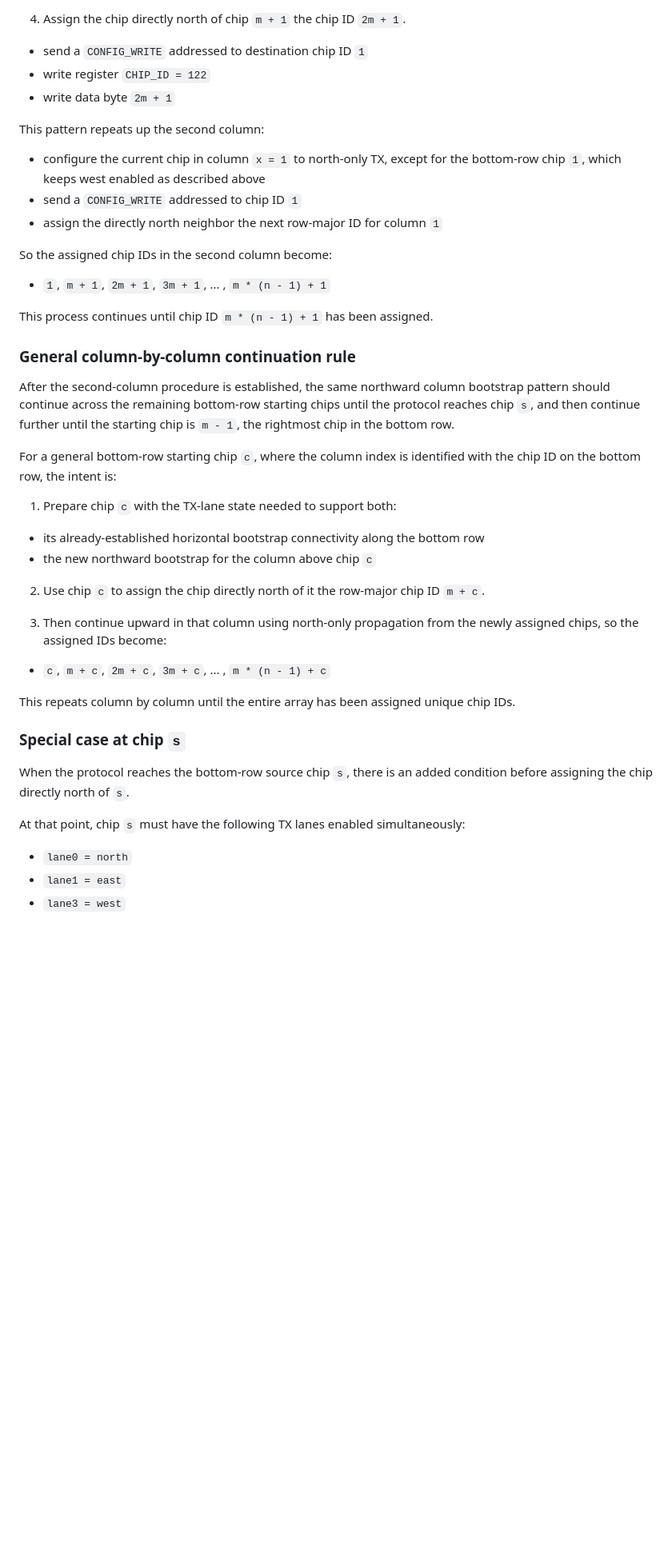
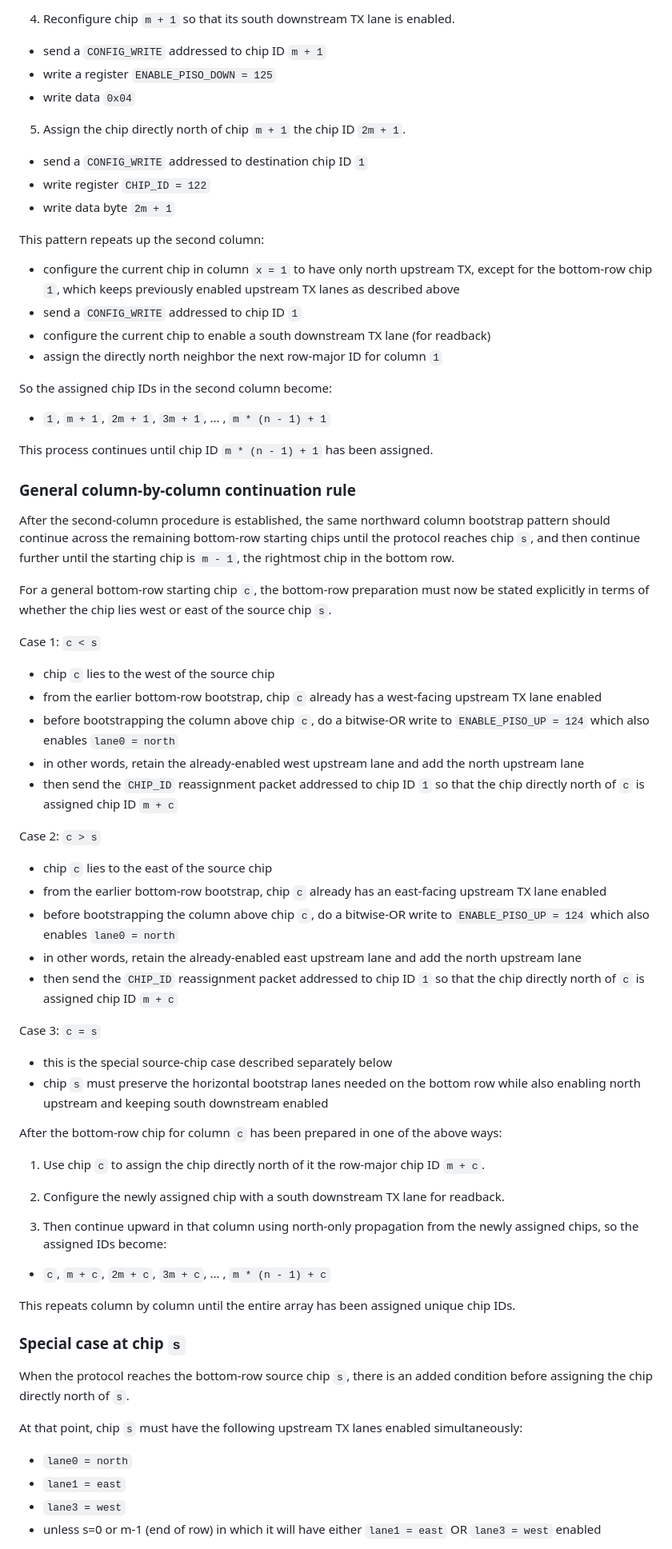
Before and after one commit to snr-laboratory/snrlab-chip-network-sim, a Markdown page: chip_network_sim/larpix_network_sim/CHIP_ID_BOOTSTRAP_SCRIPT_PLAN.md, the part around one of its changes. Shown at 80% size. Rendered like a GitHub page; blank space fills up the shorter version.

```diff
--- a/chip_network_sim/larpix_network_sim/CHIP_ID_BOOTSTRAP_SCRIPT_PLAN.md
+++ b/chip_network_sim/larpix_network_sim/CHIP_ID_BOOTSTRAP_SCRIPT_PLAN.md
@@ -267,13 +301,19 @@ The sequence for the second column is:
 - write data `0x01`
 
-4. Assign the chip directly north of chip `m + 1` the chip ID `2m + 1`.
+4. Reconfigure chip `m + 1` so that its south downstream TX lane is enabled.
+- send a `CONFIG_WRITE` addressed to chip ID `m + 1`
+- write a register `ENABLE_PISO_DOWN = 125`
+- write data `0x04`
+
+5. Assign the chip directly north of chip `m + 1` the chip ID `2m + 1`.
 - send a `CONFIG_WRITE` addressed to destination chip ID `1`
 - write register `CHIP_ID = 122`
 - write data byte `2m + 1`
 
 This pattern repeats up the second column:
-- configure the current chip in column `x = 1` to north-only TX, except for the bottom-row chip `1`, which keeps west enabled as described above
+- configure the current chip in column `x = 1` to have only north upstream TX, except for the bottom-row chip `1`, which keeps previously enabled upstream TX lanes as described above
 - send a `CONFIG_WRITE` addressed to chip ID `1`
+- configure the current chip to enable a south downstream TX lane (for readback)
 - assign the directly north neighbor the next row-major ID for column `1`
 
 So the assigned chip IDs in the second column become:
@@ -285,13 +325,31 @@ This process continues until chip ID `m * (n - 1) + 1` has been assigned.
 
 After the second-column procedure is established, the same northward column bootstrap pattern should continue across the remaining bottom-row starting chips until the protocol reaches chip `s`, and then continue further until the starting chip is `m - 1`, the rightmost chip in the bottom row.
 
-For a general bottom-row starting chip `c`, where the column index is identified with the chip ID on the bottom row, the intent is:
+For a general bottom-row starting chip `c`, the bottom-row preparation must now be stated explicitly in terms of whether the chip lies west or east of the source chip `s`.
 
-1. Prepare chip `c` with the TX-lane state needed to support both:
-- its already-established horizontal bootstrap connectivity along the bottom row
-- the new northward bootstrap for the column above chip `c`
+Case 1: `c < s`
+- chip `c` lies to the west of the source chip
+- from the earlier bottom-row bootstrap, chip `c` already has a west-facing upstream TX lane enabled
+- before bootstrapping the column above chip `c`, do a bitwise-OR write to `ENABLE_PISO_UP = 124` which also enables `lane0 = north`
+- in other words, retain the already-enabled west upstream lane and add the north upstream lane
+- then send the `CHIP_ID` reassignment packet addressed to chip ID `1` so that the chip directly north of `c` is assigned chip ID `m + c`
 
-2. Use chip `c` to assign the chip directly north of it the row-major chip ID `m + c`.
+Case 2: `c > s`
+- chip `c` lies to the east of the source chip
+- from the earlier bottom-row bootstrap, chip `c` already has an east-facing upstream TX lane enabled
+- before bootstrapping the column above chip `c`, do a bitwise-OR write to `ENABLE_PISO_UP = 124` which also enables `lane0 = north`
+- in other words, retain the already-enabled east upstream lane and add the north upstream lane
+- then send the `CHIP_ID` reassignment packet addressed to chip ID `1` so that the chip directly north of `c` is assigned chip ID `m + c`
+
+Case 3: `c = s`
+- this is the special source-chip case described separately below
+- chip `s` must preserve the horizontal bootstrap lanes needed on the bottom row while also enabling north upstream and keeping south downstream enabled
+
+After the bottom-row chip for column `c` has been prepared in one of the above ways:
+
+1. Use chip `c` to assign the chip directly north of it the row-major chip ID `m + c`.
+
+2. Configure the newly assigned chip with a south downstream TX lane for readback.
 
 3. Then continue upward in that column using north-only propagation from the newly assigned chips, so the assigned IDs become:
 - `c`, `m + c`, `2m + c`, `3m + c`, ... , `m * (n - 1) + c`
@@ -302,8 +360,9 @@ This repeats column by column until the entire array has been assigned unique ch
 
 When the protocol reaches the bottom-row source chip `s`, there is an added condition before assigning the chip directly north of `s`.
 
-At that point, chip `s` must have the following TX lanes enabled simultaneously:
+At that point, chip `s` must have the following upstream TX lanes enabled simultaneously:
 - `lane0 = north`
 - `lane1 = east`
 - `lane3 = west`
+- unless s=0 or m-1 (end of row) in which it will have either `lane1 = east` OR `lane3 = west` enabled
 
```
Also changed, not shown: other parts of chip_network_sim/larpix_network_sim/CHIP_ID_BOOTSTRAP_SCRIPT_PLAN.md (+95 -35 lines).
